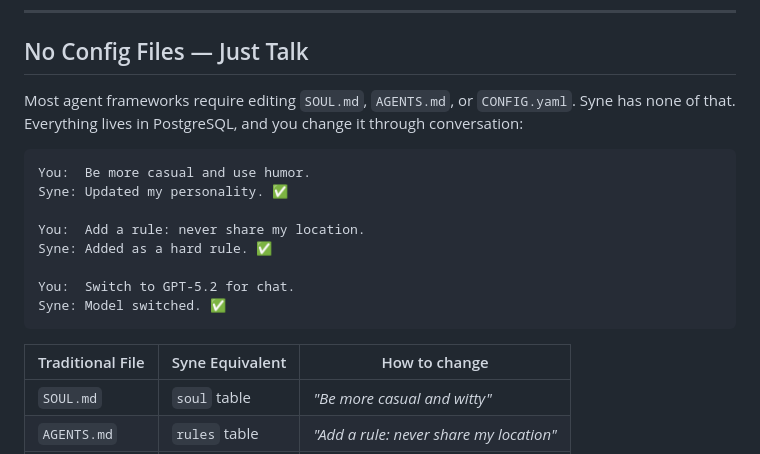
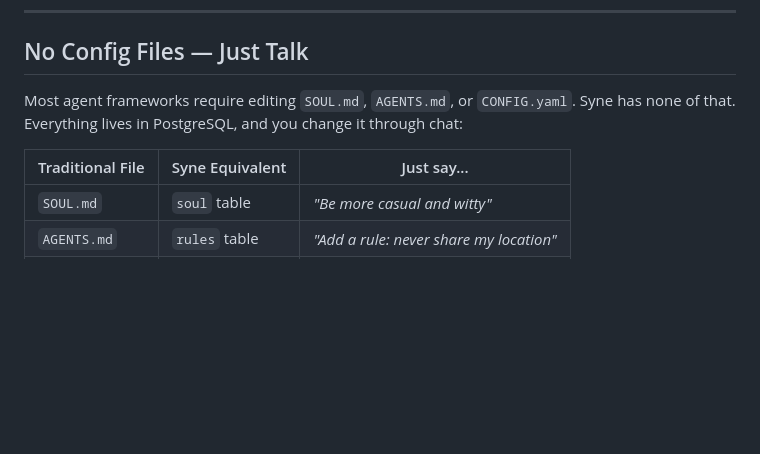
Before and after one commit to riyogarta/syne, a Markdown page: README.md, the part around the change. Drawn GitHub-style; blank space fills up the shorter version.

Commit message:
docs: remove redundant conversation example, keep table only

````diff
--- a/README.md
+++ b/README.md
@@ -103,21 +103,10 @@ syne status     # Quick status check
 
 ## No Config Files — Just Talk
 
-Most agent frameworks require editing `SOUL.md`, `AGENTS.md`, or `CONFIG.yaml`. Syne has none of that. Everything lives in PostgreSQL, and you change it through conversation:
+Most agent frameworks require editing `SOUL.md`, `AGENTS.md`, or `CONFIG.yaml`. Syne has none of that. Everything lives in PostgreSQL, and you change it through chat:
 
-```
-You:  Be more casual and use humor.
-Syne: Updated my personality. ✅
-
-You:  Add a rule: never share my location.
-Syne: Added as a hard rule. ✅
-
-You:  Switch to GPT-5.2 for chat.
-Syne: Model switched. ✅
-```
-
-| Traditional File | Syne Equivalent | How to change |
-|------------------|-----------------|---------------|
+| Traditional File | Syne Equivalent | Just say... |
+|------------------|-----------------|-------------|
 | `SOUL.md` | `soul` table | *"Be more casual and witty"* |
 | `AGENTS.md` | `rules` table | *"Add a rule: never share my location"* |
 | `IDENTITY.md` | `identity` table | *"Change your name to Atlas"* |
````
